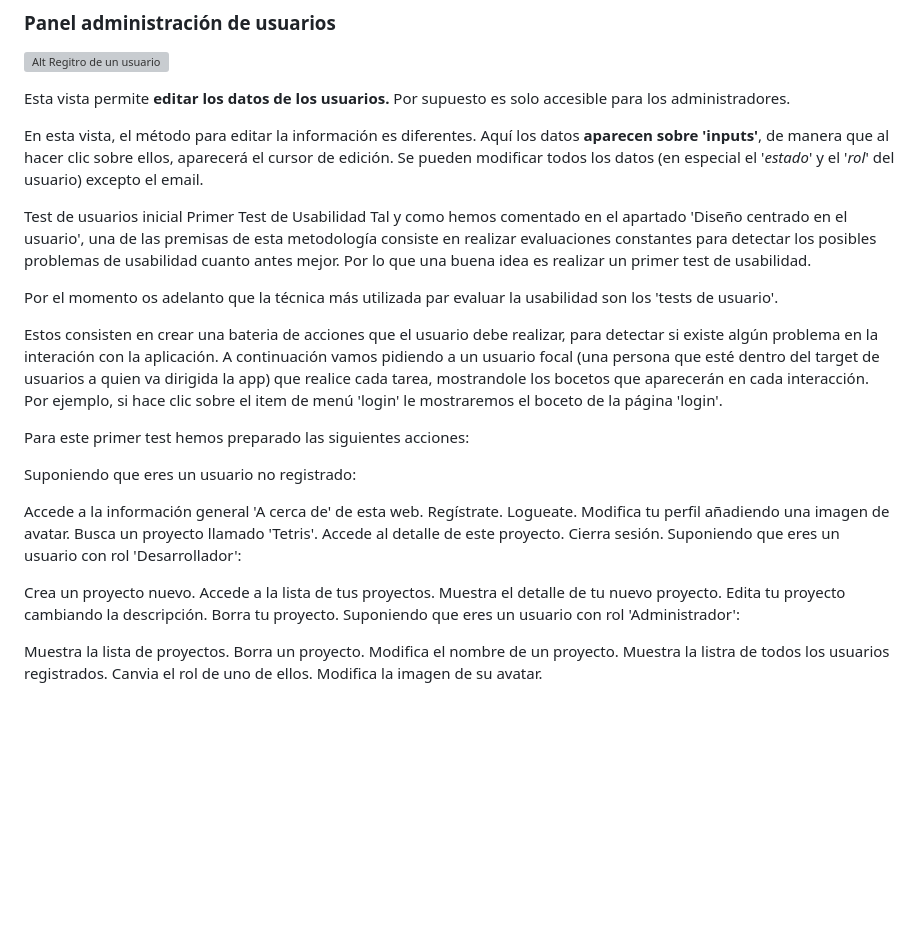
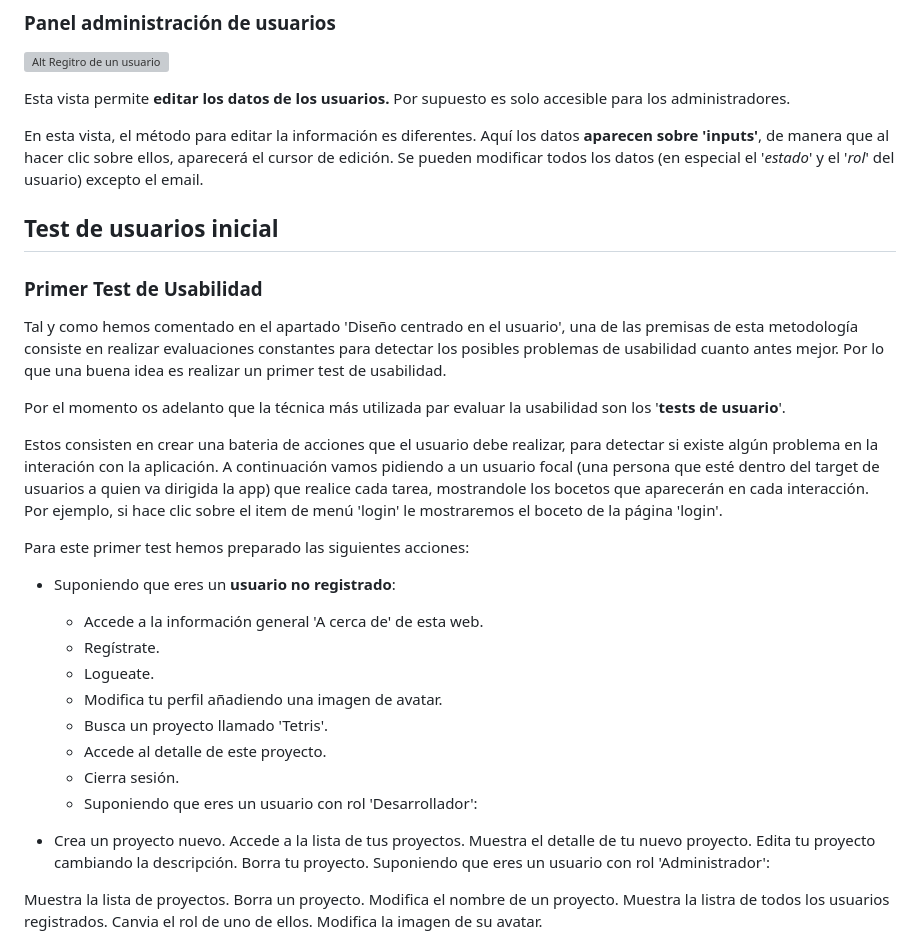
Before and after one commit to VelezBeatriz/VanillaGames-VelezBeatriz, a Markdown page: README.md, the part around the change. GitHub-like rendering; blank space fills up the shorter version; grey boxes are pictures that could not be loaded.

Commit message:
test list inside list #32

```diff
--- a/README.md
+++ b/README.md
@@ -392,28 +392,27 @@ Esta vista permite **editar los datos de los usuarios.** Por supuesto es solo ac
 En esta vista, el método para editar la información es diferentes. Aquí los datos **aparecen sobre 'inputs'**, de manera que al hacer clic sobre ellos, aparecerá el cursor de edición. Se pueden modificar todos los datos (en especial el '_estado_' y el '_rol_' del usuario) excepto el email.
 
 
-Test de usuarios inicial
-Primer Test de Usabilidad
+## Test de usuarios inicial
+### Primer Test de Usabilidad
 Tal y como hemos comentado en el apartado 'Diseño centrado en el usuario', una de las premisas de esta metodología consiste en realizar evaluaciones constantes para detectar los posibles problemas de usabilidad cuanto antes mejor. Por lo que una buena idea es realizar un primer test de usabilidad.
 
-Por el momento os adelanto que la técnica más utilizada par evaluar la usabilidad son los 'tests de usuario'.
+Por el momento os adelanto que la técnica más utilizada par evaluar la usabilidad son los '**tests de usuario**'.
 
 Estos consisten en crear una bateria de acciones que el usuario debe realizar, para detectar si existe algún problema en la interación con la aplicación. A continuación vamos pidiendo a un usuario focal (una persona que esté dentro del target de usuarios a quien va dirigida la app) que realice cada tarea, mostrandole los bocetos que aparecerán en cada interacción. Por ejemplo, si hace clic sobre el item de menú 'login' le mostraremos el boceto de la página 'login'.
 
 Para este primer test hemos preparado las siguientes acciones:
 
-Suponiendo que eres un usuario no registrado:
+- Suponiendo que eres un **usuario no registrado**:
+    - Accede a la información general 'A cerca de' de esta web.
+    - Regístrate.
+    - Logueate.
+    - Modifica tu perfil añadiendo una imagen de avatar.
+    - Busca un proyecto llamado 'Tetris'.
+    - Accede al detalle de este proyecto.
+    - Cierra sesión.
+    - Suponiendo que eres un usuario con rol 'Desarrollador':
 
-Accede a la información general 'A cerca de' de esta web.
-Regístrate.
-Logueate.
-Modifica tu perfil añadiendo una imagen de avatar.
-Busca un proyecto llamado 'Tetris'.
-Accede al detalle de este proyecto.
-Cierra sesión.
-Suponiendo que eres un usuario con rol 'Desarrollador':
-
-Crea un proyecto nuevo.
+- Crea un proyecto nuevo.
 Accede a la lista de tus proyectos.
 Muestra el detalle de tu nuevo proyecto.
 Edita tu proyecto cambiando la descripción.
```
